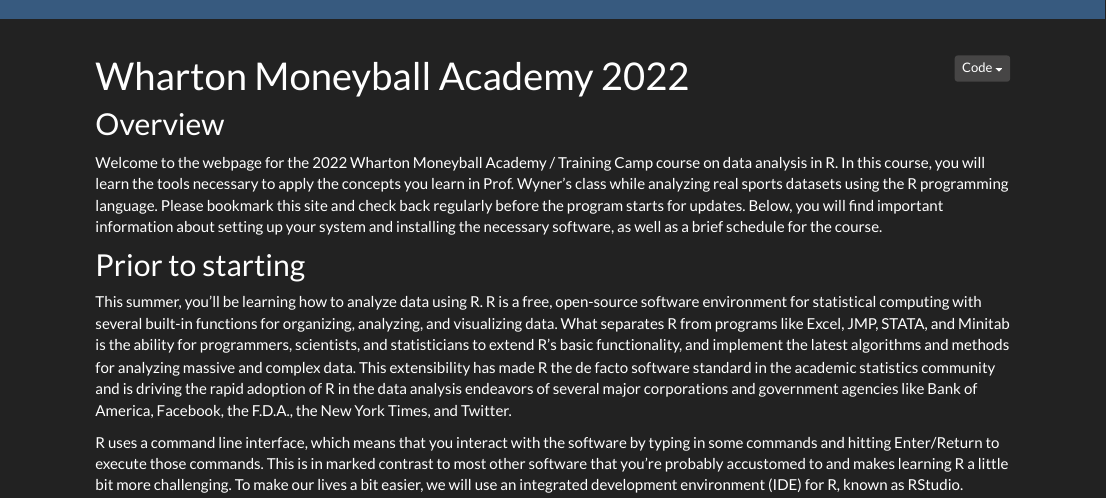
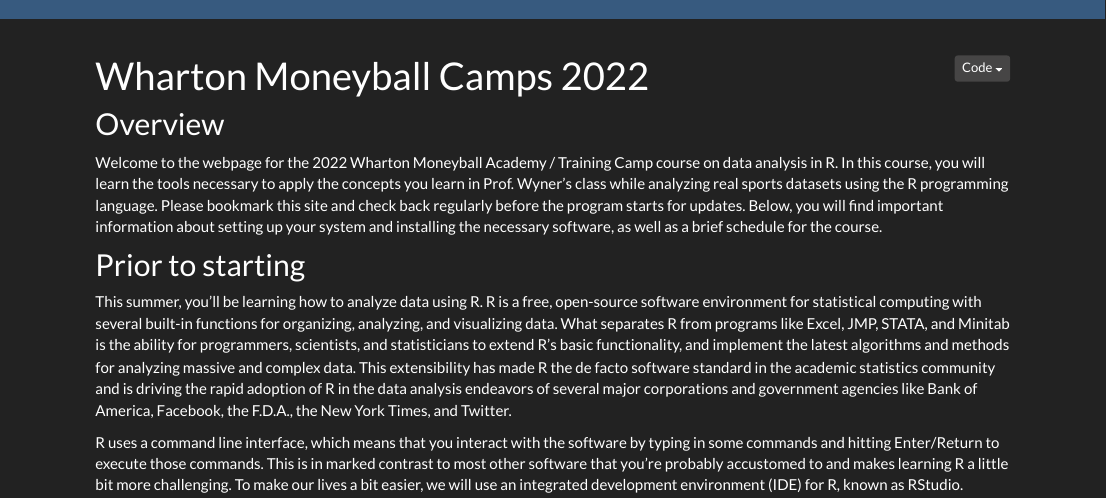
Before and after one commit to Wharton-Moneyball/Wharton-Moneyball.github.io, an R Markdown document (index.Rmd): the page in a window 1100 px wide, from its top. Rendered offline with R 4.5, knitr and Pandoc, with nearby package versions.

Commit message:
Update index.Rmd

```diff
--- a/index.Rmd
+++ b/index.Rmd
@@ -1,5 +1,5 @@
 ---
-title: "Wharton Moneyball Academy 2022"
+title: "Wharton Moneyball Camps 2022"
 ---
 
 ## Overview
```
